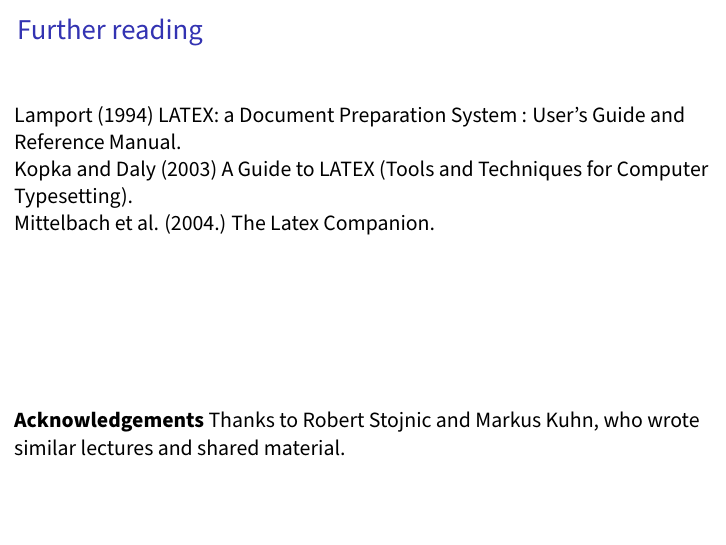
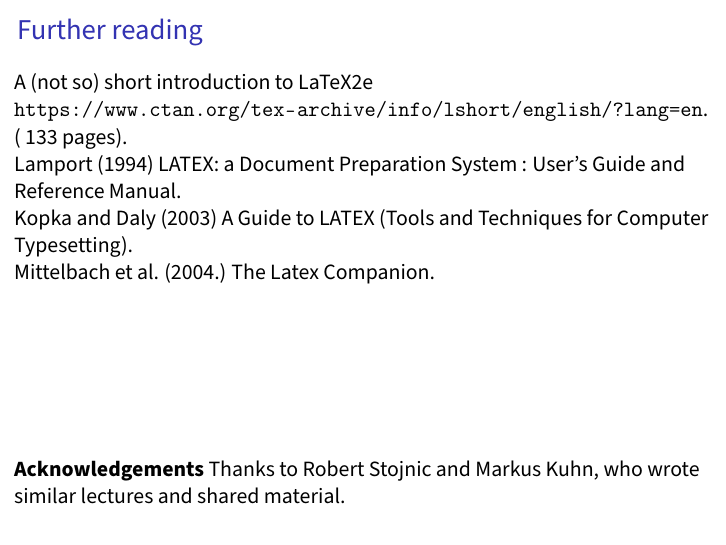
Before and after one commit to sje30/latex101, LaTeX slides (latex101.tex): page 28 of 30. Compiled offline with pdfLaTeX.

Commit message:
Describe lshort.pdf

```diff
--- a/latex101.tex
+++ b/latex101.tex
@@ -600,6 +600,9 @@ Looks for file in current directory (or you can keep a path of figures).
 
 \begin{frame}
   \frametitle{Further reading}
+A (not so) short introduction to LaTeX2e
+\url{https://www.ctan.org/tex-archive/info/lshort/english/?lang=en}.
+(~133 pages).
 
 Lamport (1994) LATEX: a Document Preparation System : User's Guide
 and Reference Manual.
```
Also changed, not shown: latex101.tex (1 more changed lines).
